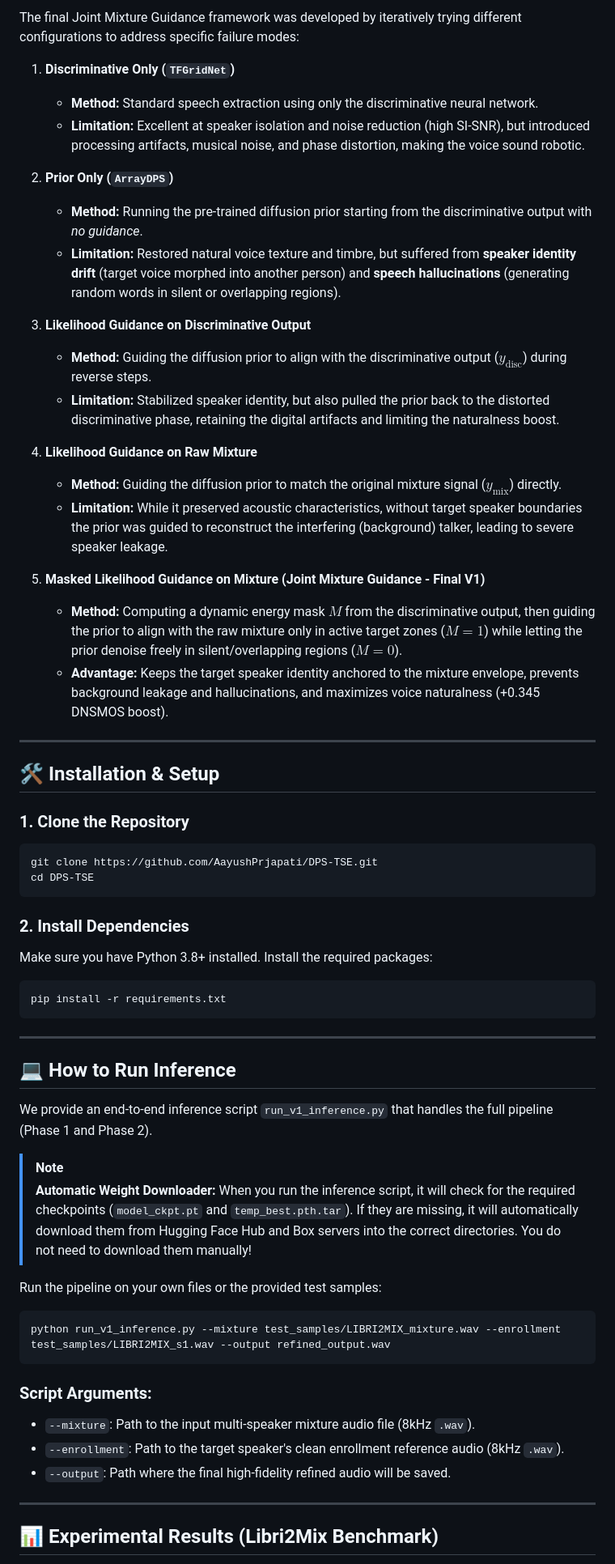
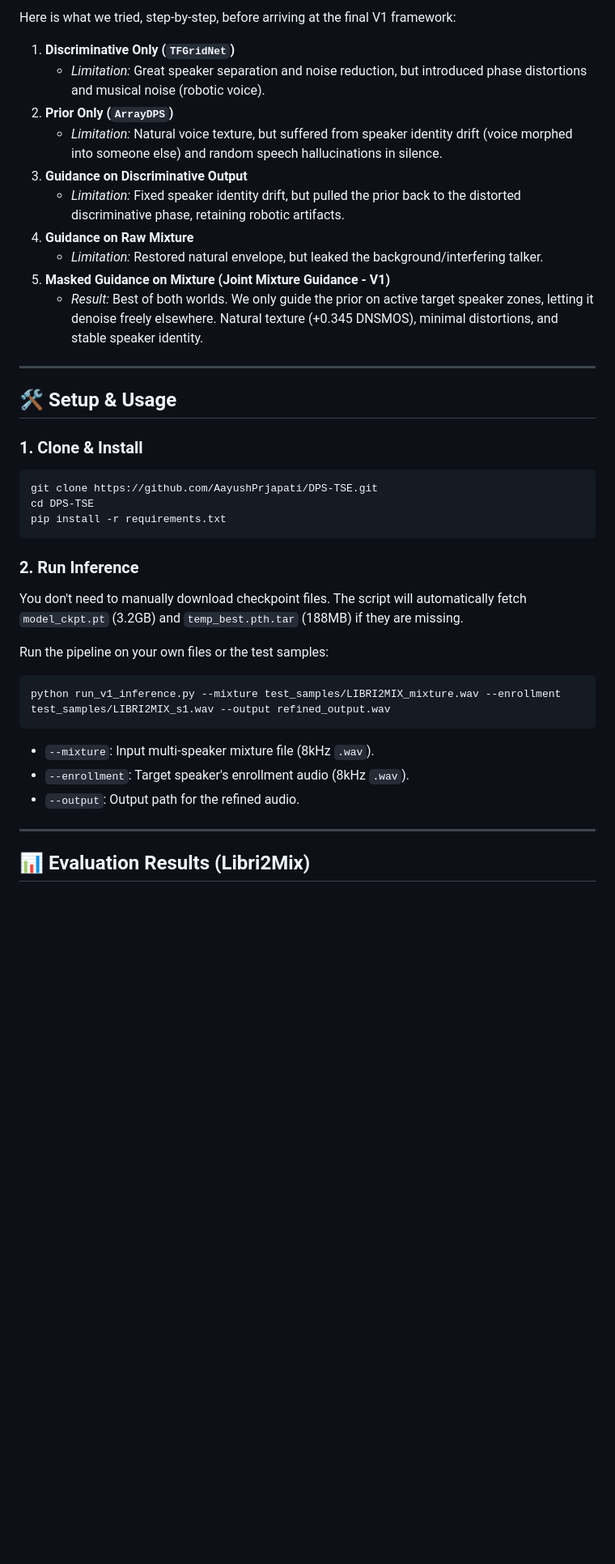
Before and after one commit to AayushPrjapati/DPS-TSE, a Markdown page: README.md, the part around one of its changes. Shown at 81% size. GitHub-like rendering; blank space fills up the shorter version.

````diff
--- a/README.md
+++ b/README.md
@@ -52,63 +47,41 @@ The code is organized to keep the main working files clean at the root level, wh
 
-The final Joint Mixture Guidance framework was developed by iteratively trying different configurations to address specific failure modes:
+Here is what we tried, step-by-step, before arriving at the final V1 framework:
 
 1. **Discriminative Only (`TFGridNet`)**
-   - **Method:** Standard speech extraction using only the discriminative neural network.
-   - **Limitation:** Excellent at speaker isolation and noise reduction (high SI-SNR), but introduced processing artifacts, musical noise, and phase distortion, making the voice sound robotic.
-
+   * *Limitation:* Great speaker separation and noise reduction, but introduced phase distortions and musical noise (robotic voice).
 2. **Prior Only (`ArrayDPS`)**
-   - **Method:** Running the pre-trained diffusion prior starting from the discriminative output with *no guidance*.
-   - **Limitation:** Restored natural voice texture and timbre, but suffered from **speaker identity drift** (target voice morphed into another person) and **speech hallucinations** (generating random words in silent or overlapping regions).
-
-3. **Likelihood Guidance on Discriminative Output**
-   - **Method:** Guiding the diffusion prior to align with the discriminative output ($y_{\text{disc}}$) during reverse steps.
-   - **Limitation:** Stabilized speaker identity, but also pulled the prior back to the distorted discriminative phase, retaining the digital artifacts and limiting the naturalness boost.
-
-4. **Likelihood Guidance on Raw Mixture**
-   - **Method:** Guiding the diffusion prior to match the original mixture signal ($y_{\text{mix}}$) directly.
-   - **Limitation:** While it preserved acoustic characteristics, without target speaker boundaries the prior was guided to reconstruct the interfering (background) talker, leading to severe speaker leakage.
-
-5. **Masked Likelihood Guidance on Mixture (Joint Mixture Guidance - Final V1)**
-   - **Method:** Computing a dynamic energy mask $M$ from the discriminative output, then guiding the prior to align with the raw mixture only in active target zones ($M = 1$) while letting the prior denoise freely in silent/overlapping regions ($M = 0$).
-   - **Advantage:** Keeps the target speaker identity anchored to the mixture envelope, prevents background leakage and hallucinations, and maximizes voice naturalness (+0.345 DNSMOS boost).
+   * *Limitation:* Natural voice texture, but suffered from speaker identity drift (voice morphed into someone else) and random speech hallucinations in silence.
+3. **Guidance on Discriminative Output**
+   * *Limitation:* Fixed speaker identity drift, but pulled the prior back to the distorted discriminative phase, retaining robotic artifacts.
+4. **Guidance on Raw Mixture**
+   * *Limitation:* Restored natural envelope, but leaked the background/interfering talker.
+5. **Masked Guidance on Mixture (Joint Mixture Guidance - V1)**
+   * *Result:* Best of both worlds. We only guide the prior on active target speaker zones, letting it denoise freely elsewhere. Natural texture (+0.345 DNSMOS), minimal distortions, and stable speaker identity.
 
 ---
 
-## 🛠️ Installation & Setup
+## 🛠️ Setup & Usage
 
-### 1. Clone the Repository
+### 1. Clone & Install
 ```bash
 git clone https://github.com/AayushPrjapati/DPS-TSE.git
 cd DPS-TSE
-```
-
-### 2. Install Dependencies
-Make sure you have Python 3.8+ installed. Install the required packages:
-```bash
 pip install -r requirements.txt
 ```
 
----
+### 2. Run Inference
+You don't need to manually download checkpoint files. The script will automatically fetch `model_ckpt.pt` (3.2GB) and `temp_best.pth.tar` (188MB) if they are missing.
 
-## 💻 How to Run Inference
-
-We provide an end-to-end inference script `run_v1_inference.py` that handles the full pipeline (Phase 1 and Phase 2).
-
-> [!NOTE]
-> **Automatic Weight Downloader:**
-> When you run the inference script, it will check for the required checkpoints (`model_ckpt.pt` and `temp_best.pth.tar`). If they are missing, it will automatically download them from Hugging Face Hub and Box servers into the correct directories. You do not need to download them manually!
-
-Run the pipeline on your own files or the provided test samples:
+Run the pipeline on your own files or the test samples:
 ```bash
 python run_v1_inference.py --mixture test_samples/LIBRI2MIX_mixture.wav --enrollment test_samples/LIBRI2MIX_s1.wav --output refined_output.wav
 ```
 
-### Script Arguments:
-- `--mixture`: Path to the input multi-speaker mixture audio file (8kHz `.wav`).
-- `--enrollment`: Path to the target speaker's clean enrollment reference audio (8kHz `.wav`).
-- `--output`: Path where the final high-fidelity refined audio will be saved.
+* `--mixture`: Input multi-speaker mixture file (8kHz `.wav`).
+* `--enrollment`: Target speaker's enrollment audio (8kHz `.wav`).
+* `--output`: Output path for the refined audio.
 
 ---
 
-## 📊 Experimental Results (Libri2Mix Benchmark)
+## 📊 Evaluation Results (Libri2Mix)
 
````
Also changed, not shown: other parts of README.md (+48 -53 lines).
